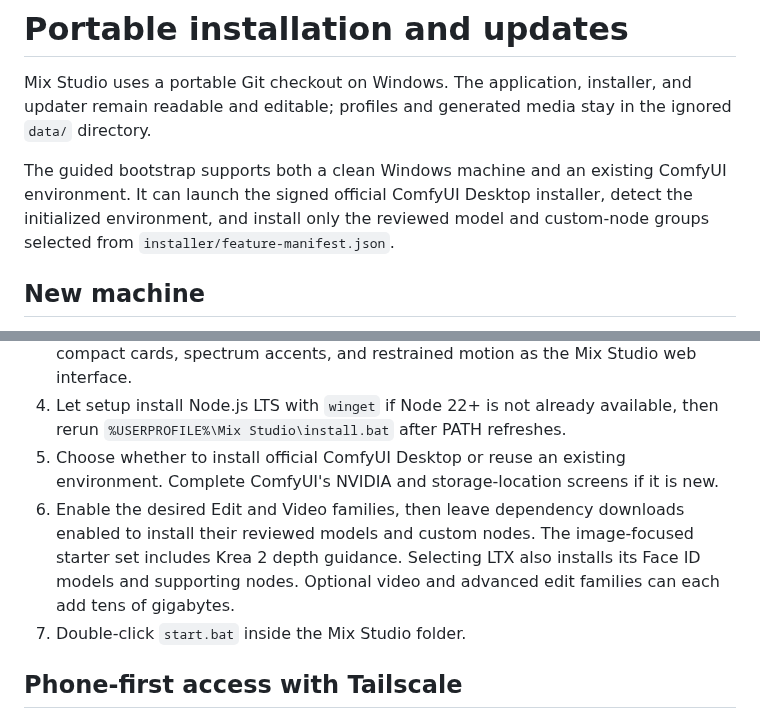
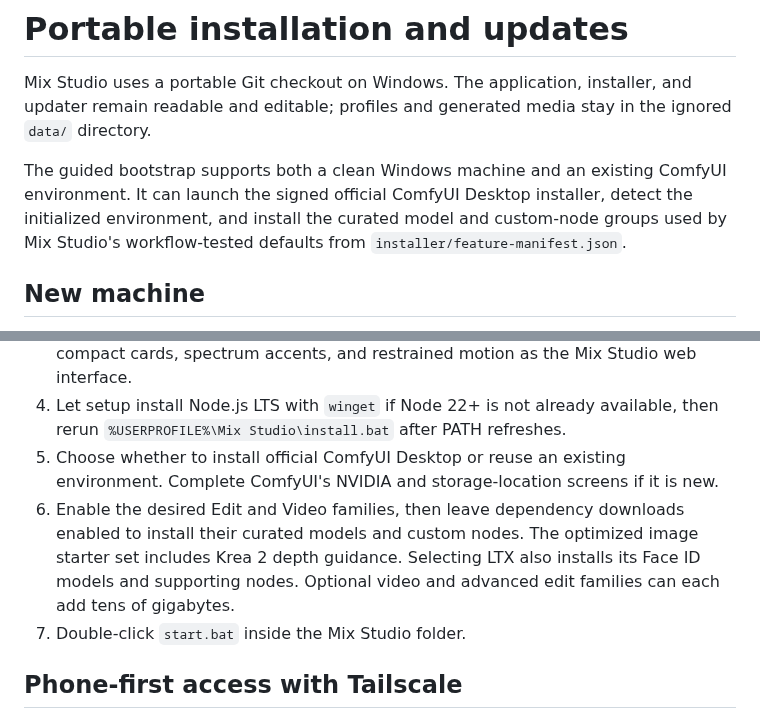
Before and after one commit to BlackMixture/Mix-Studio, a Markdown page: docs/portable-install.md, 2 parts joined by grey strips. GitHub-like rendering.

```diff
--- a/docs/portable-install.md
+++ b/docs/portable-install.md
@@ -2,7 +2,7 @@
 
 Mix Studio uses a portable Git checkout on Windows. The application, installer, and updater remain readable and editable; profiles and generated media stay in the ignored `data/` directory.
 
-The guided bootstrap supports both a clean Windows machine and an existing ComfyUI environment. It can launch the signed official ComfyUI Desktop installer, detect the initialized environment, and install only the reviewed model and custom-node groups selected from `installer/feature-manifest.json`.
+The guided bootstrap supports both a clean Windows machine and an existing ComfyUI environment. It can launch the signed official ComfyUI Desktop installer, detect the initialized environment, and install the curated model and custom-node groups used by Mix Studio's workflow-tested defaults from `installer/feature-manifest.json`.
 
 ## New machine
 
@@ -11,7 +11,7 @@ The guided bootstrap supports both a clean Windows machine and an existing Comfy
 3. The native setup wizard opens automatically and uses the same black surfaces, compact cards, spectrum accents, and restrained motion as the Mix Studio web interface.
 4. Let setup install Node.js LTS with `winget` if Node 22+ is not already available, then rerun `%USERPROFILE%\Mix Studio\install.bat` after PATH refreshes.
 5. Choose whether to install official ComfyUI Desktop or reuse an existing environment. Complete ComfyUI's NVIDIA and storage-location screens if it is new.
-6. Enable the desired Edit and Video families, then leave dependency downloads enabled to install their reviewed models and custom nodes. The image-focused starter set includes Krea 2 depth guidance. Selecting LTX also installs its Face ID models and supporting nodes. Optional video and advanced edit families can each add tens of gigabytes.
+6. Enable the desired Edit and Video families, then leave dependency downloads enabled to install their curated models and custom nodes. The optimized image starter set includes Krea 2 depth guidance. Selecting LTX also installs its Face ID models and supporting nodes. Optional video and advanced edit families can each add tens of gigabytes.
 7. Double-click `start.bat` inside the Mix Studio folder.
 
 ## Phone-first access with Tailscale
```
Also changed, not shown: README.md (+8 -6 lines), docs/download/mix-studio-create.png, docs/download/mix-studio-region.png, docs/download/mix-studio-video.png, 11 other files.
